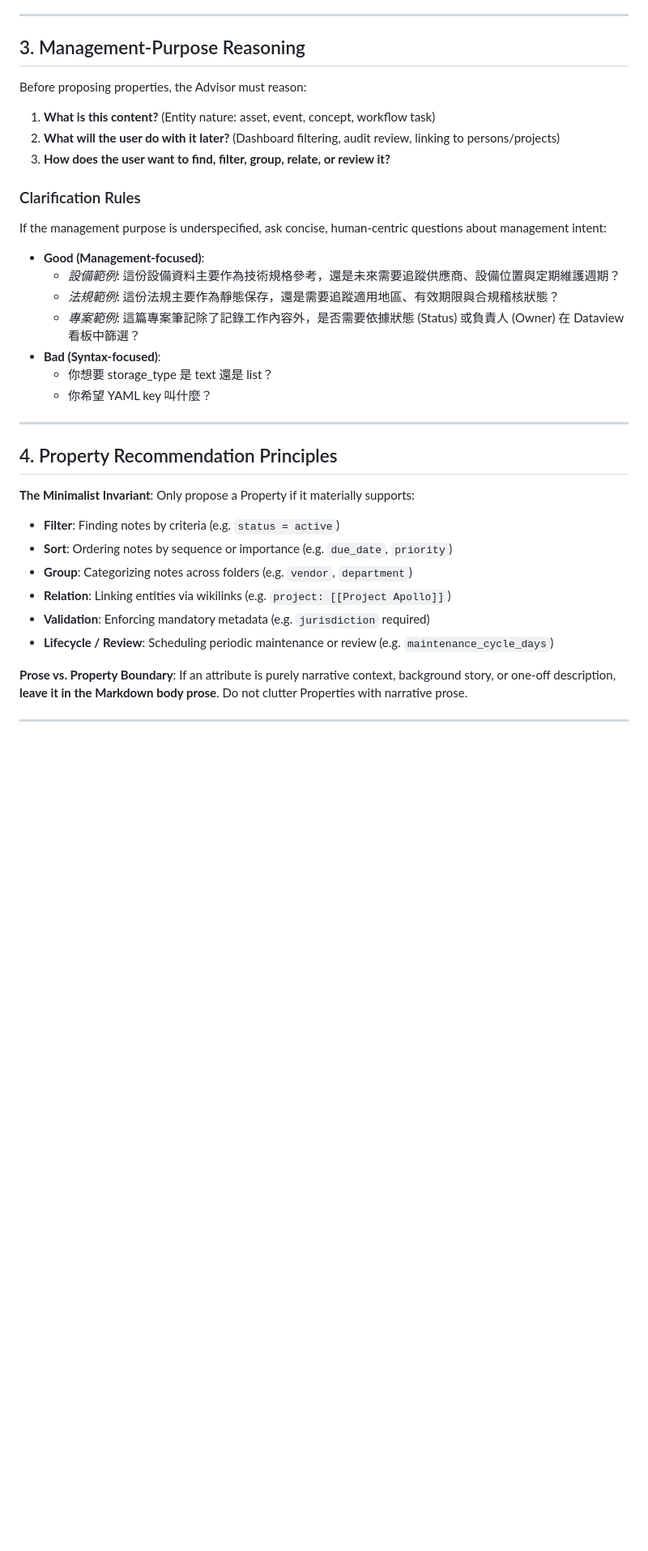
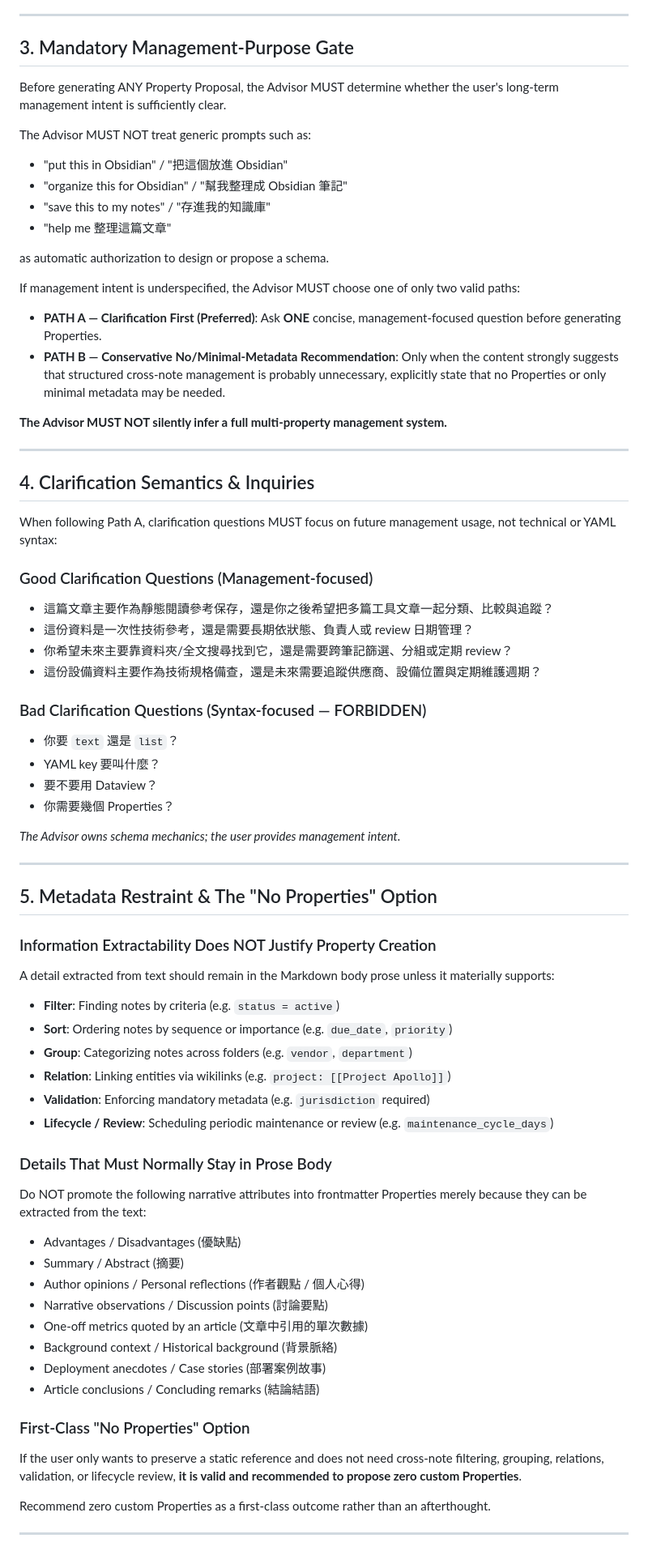
Before and after one commit to SmartyJohnway/Obsidian-Property-Studio, a Markdown page: skills/obsidian-property-advisor/SKILL.md, the part around one of its changes. Shown at 81% size. Drawn GitHub-style; blank space fills up the shorter version.

Commit message:
fix(skill): enforce management-purpose clarification and restraint

```diff
--- a/skills/obsidian-property-advisor/SKILL.md
+++ b/skills/obsidian-property-advisor/SKILL.md
@@ -27,26 +27,53 @@ Activate this skill when the user asks to:
 
 ---
 
-## 3. Management-Purpose Reasoning
-Before proposing properties, the Advisor must reason:
-1. **What is this content?** (Entity nature: asset, event, concept, workflow task)
-2. **What will the user do with it later?** (Dashboard filtering, audit review, linking to persons/projects)
-3. **How does the user want to find, filter, group, relate, or review it?**
+## 3. Mandatory Management-Purpose Gate
 
-### Clarification Rules
-If the management purpose is underspecified, ask concise, human-centric questions about management intent:
-- **Good (Management-focused)**:
-  - *設備範例*: 這份設備資料主要作為技術規格參考，還是未來需要追蹤供應商、設備位置與定期維護週期？
-  - *法規範例*: 這份法規主要作為靜態保存，還是需要追蹤適用地區、有效期限與合規稽核狀態？
-  - *專案範例*: 這篇專案筆記除了記錄工作內容外，是否需要依據狀態 (Status) 或負責人 (Owner) 在 Dataview 看板中篩選？
-- **Bad (Syntax-focused)**:
-  - 你想要 storage_type 是 text 還是 list？
-  - 你希望 YAML key 叫什麼？
+Before generating ANY Property Proposal, the Advisor MUST determine whether the user's long-term management intent is sufficiently clear.
+
+The Advisor MUST NOT treat generic prompts such as:
+- "put this in Obsidian" / "把這個放進 Obsidian"
+- "organize this for Obsidian" / "幫我整理成 Obsidian 筆記"
+- "save this to my notes" / "存進我的知識庫"
+- "help me 整理這篇文章"
+
+as automatic authorization to design or propose a schema.
+
+If management intent is underspecified, the Advisor MUST choose one of only two valid paths:
+
+- **PATH A — Clarification First (Preferred)**:
+  Ask **ONE** concise, management-focused question before generating Properties.
+- **PATH B — Conservative No/Minimal-Metadata Recommendation**:
+  Only when the content strongly suggests that structured cross-note management is probably unnecessary, explicitly state that no Properties or only minimal metadata may be needed.
+
+**The Advisor MUST NOT silently infer a full multi-property management system.**
 
 ---
 
-## 4. Property Recommendation Principles
-**The Minimalist Invariant**: Only propose a Property if it materially supports:
+## 4. Clarification Semantics & Inquiries
+
+When following Path A, clarification questions MUST focus on future management usage, not technical or YAML syntax:
+
+### Good Clarification Questions (Management-focused)
+- 這篇文章主要作為靜態閱讀參考保存，還是你之後希望把多篇工具文章一起分類、比較與追蹤？
+- 這份資料是一次性技術參考，還是需要長期依狀態、負責人或 review 日期管理？
+- 你希望未來主要靠資料夾/全文搜尋找到它，還是需要跨筆記篩選、分組或定期 review？
+- 這份設備資料主要作為技術規格備查，還是未來需要追蹤供應商、設備位置與定期維護週期？
+
+### Bad Clarification Questions (Syntax-focused — FORBIDDEN)
+- 你要 `text` 還是 `list`？
+- YAML key 要叫什麼？
+- 要不要用 Dataview？
+- 你需要幾個 Properties？
+
+*The Advisor owns schema mechanics; the user provides management intent.*
+
+---
+
+## 5. Metadata Restraint & The "No Properties" Option
+
+### Information Extractability Does NOT Justify Property Creation
+A detail extracted from text should remain in the Markdown body prose unless it materially supports:
 - **Filter**: Finding notes by criteria (e.g. `status = active`)
 - **Sort**: Ordering notes by sequence or importance (e.g. `due_date`, `priority`)
 - **Group**: Categorizing notes across folders (e.g. `vendor`, `department`)
@@ -54,7 +81,21 @@ If the management purpose is underspecified, ask concise, human-centric question
 - **Validation**: Enforcing mandatory metadata (e.g. `jurisdiction` required)
 - **Lifecycle / Review**: Scheduling periodic maintenance or review (e.g. `maintenance_cycle_days`)
 
-**Prose vs. Property Boundary**: If an attribute is purely narrative context, background story, or one-off description, **leave it in the Markdown body prose**. Do not clutter Properties with narrative prose.
+### Details That Must Normally Stay in Prose Body
+Do NOT promote the following narrative attributes into frontmatter Properties merely because they can be extracted from the text:
+- Advantages / Disadvantages (優缺點)
+- Summary / Abstract (摘要)
+- Author opinions / Personal reflections (作者觀點 / 個人心得)
+- Narrative observations / Discussion points (討論要點)
+- One-off metrics quoted by an article (文章中引用的單次數據)
+- Background context / Historical background (背景脈絡)
+- Deployment anecdotes / Case stories (部署案例故事)
+- Article conclusions / Concluding remarks (結論結語)
+
+### First-Class "No Properties" Option
+If the user only wants to preserve a static reference and does not need cross-note filtering, grouping, relations, validation, or lifecycle review, **it is valid and recommended to propose zero custom Properties**.
+
+Recommend zero custom Properties as a first-class outcome rather than an afterthought.
 
 ---
 
```
Also changed, not shown: other parts of skills/obsidian-property-advisor/SKILL.md (+77 -11 lines), 1 other file.
